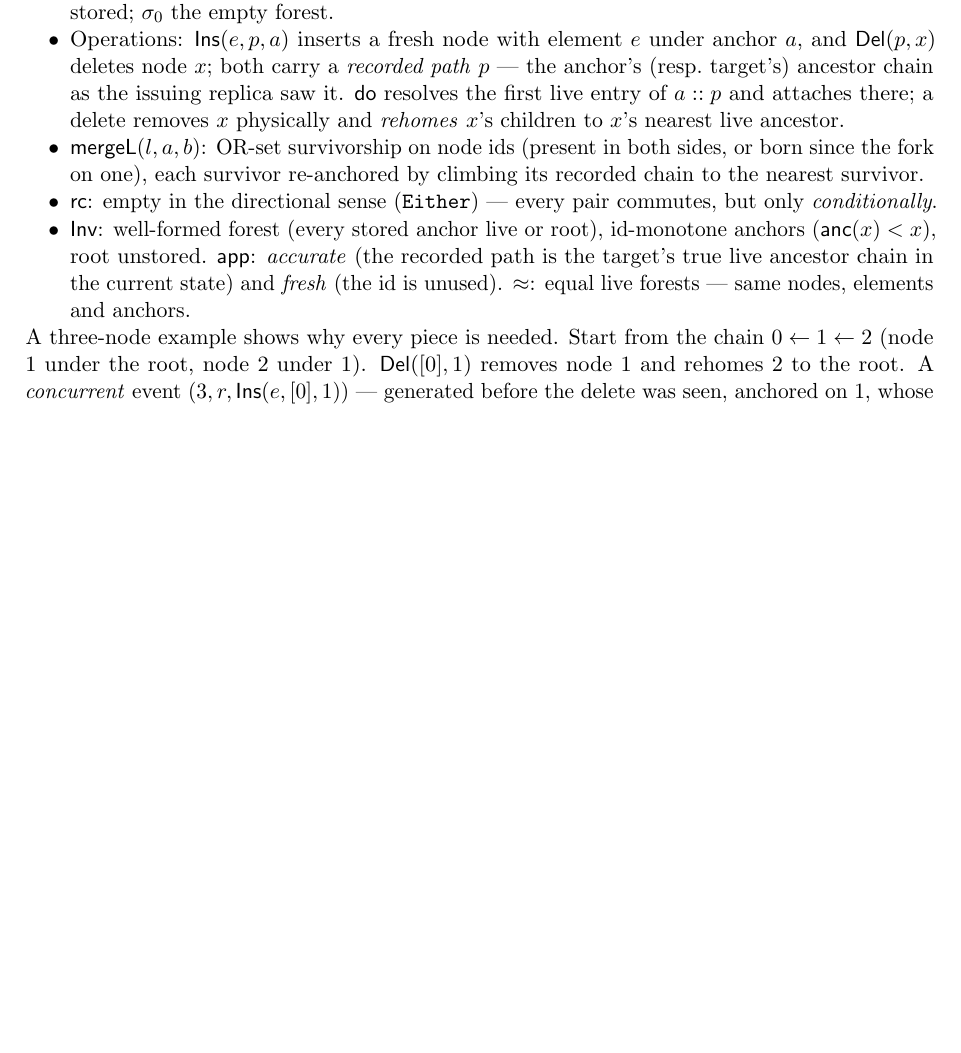
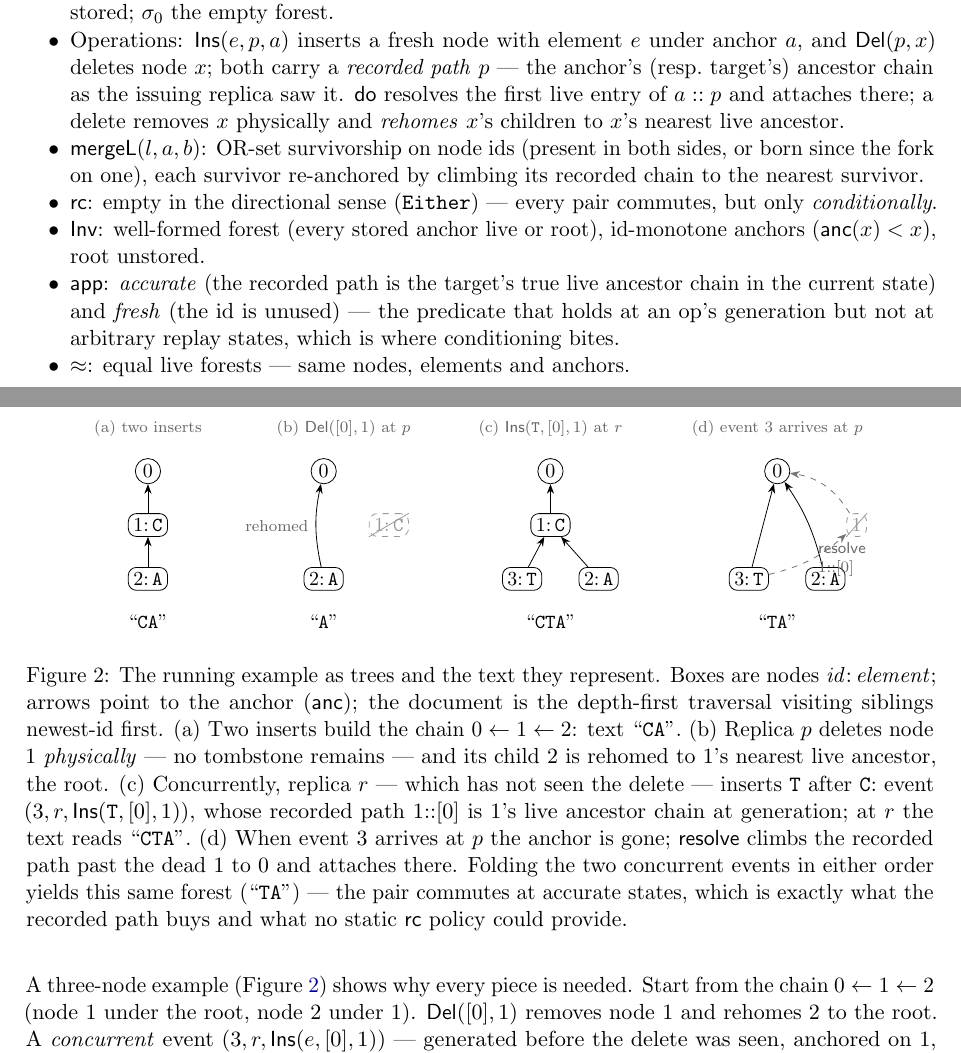
Before and after one commit to fplaunchpad/sal, a LaTeX paper (Sal/ConditionedMRDTs/mrdt-metatheory.tex): part of page 5 of 24 before the commit and two parts of pages 5 and 6 of 24 after it, the two joined at a grey line, cut so that both start at the same text, the shorter picture padded with empty space. Compiled offline with pdfLaTeX.

Commit message:
docs(note): RGA running-example figure + signature bullets split
- New TikZ figure (fig:rga-example): the three-node running example as
  four trees with the text each represents — two inserts ('CA'),
  physical delete with rehoming ('A'), the concurrent insert as
  generated at r ('CTA'), and its arrival after the delete, resolved
  past the dead anchor via the recorded path ('TA'); caption states the
  reading rule (depth-first, siblings newest-id first) and the
  commutes-at-accurate-states punchline.
- The RGA signature list now gives Inv, applicable, and ≈ their own
  bullets (applicable was buried at the tail of the Inv bullet), with a
  clause saying where applicable bites: holds at generation, not at
  arbitrary replay states. PDF rebuilt.

```diff
--- a/Sal/ConditionedMRDTs/mrdt-metatheory.tex
+++ b/Sal/ConditionedMRDTs/mrdt-metatheory.tex
@@ -345,13 +345,15 @@ describable in the general signature:
 \item $\mathsf{rc}$: empty in the directional sense (\lean{Either}) ---
   every pair commutes, but only \emph{conditionally}.
 \item $\Inv$: well-formed forest (every stored anchor live or root),
-  id-monotone anchors ($\anc(x) < x$), root unstored. $\app$:
-  \emph{accurate} (the recorded path is the target's true live ancestor
-  chain in the current state) and \emph{fresh} (the id is unused).
-  $\eqobs$: equal live forests --- same nodes, elements and anchors.
+  id-monotone anchors ($\anc(x) < x$), root unstored.
+\item $\app$: \emph{accurate} (the recorded path is the target's true
+  live ancestor chain in the current state) and \emph{fresh} (the id is
+  unused) --- the predicate that holds at an op's generation but not at
+  arbitrary replay states, which is where conditioning bites.
+\item $\eqobs$: equal live forests --- same nodes, elements and anchors.
 \end{itemize}
-A three-node example shows why every piece is needed. Start from the
-chain $0 \leftarrow 1 \leftarrow 2$ (node $1$ under the root, node $2$
+A three-node example (Figure~\ref{fig:rga-example}) shows why every
+piece is needed. Start from the chain $0 \leftarrow 1 \leftarrow 2$ (node $1$ under the root, node $2$
 under $1$). $\mathsf{Del}([0], 1)$ removes node $1$ and rehomes $2$ to
 the root. A \emph{concurrent} event $(3, r, \mathsf{Ins}(e, [0], 1))$ ---
 generated before the delete was seen, anchored on $1$, whose recorded
@@ -364,6 +366,83 @@ state); at reachable, accurate states it holds. This data type is the
 reason the general signature exists, and
 \S\ref{sec:condmeta}--\S\ref{sec:actual} prove it RA-linearizable up to
 $\eqobs$, end-to-end.
+
+\begin{figure}[t]
+\centering
+\begin{tikzpicture}[>=Stealth,
+  nd/.style={draw, rounded corners, inner sep=2.5pt, font=\small},
+  ghost/.style={draw, dashed, rounded corners, inner sep=2.5pt,
+    font=\small, text=black!40, draw=black!40},
+  rt/.style={draw, circle, inner sep=1.6pt, font=\small},
+  lbl/.style={font=\scriptsize, text=black!60},
+  doc/.style={font=\small}]
+% (a) two inserts
+\begin{scope}
+\node[lbl] (ta) at (0,0.75) {(a) two inserts};
+\node[rt] (a0) at (0,0) {$0$};
+\node[nd] (a1) at (0,-0.95) {$1{:}\,\texttt{C}$};
+\node[nd] (a2) at (0,-1.9) {$2{:}\,\texttt{A}$};
+\draw[->] (a1) -- (a0);
+\draw[->] (a2) -- (a1);
+\node[doc] at (0,-2.65) {``\texttt{CA}''};
+\end{scope}
+% (b) physical delete + rehome
+\begin{scope}[xshift=3.1cm]
+\node[lbl] at (0.35,0.75) {(b) $\mathsf{Del}([0],1)$ at $p$};
+\node[rt] (b0) at (0,0) {$0$};
+\node[ghost] (b1) at (1.15,-0.95) {$1{:}\,\texttt{C}$};
+\draw[black!40] (b1.south west) -- (b1.north east);
+\node[nd] (b2) at (0,-1.9) {$2{:}\,\texttt{A}$};
+\draw[->] (b2) to[bend left=12] node[lbl, left]{rehomed} (b0);
+\node[doc] at (0,-2.65) {``\texttt{A}''};
+\end{scope}
+% (c) concurrent insert at r, generated against (a)
+\begin{scope}[xshift=6.6cm]
+\node[lbl] at (0.5,0.75) {(c) $\mathsf{Ins}(\texttt{T},[0],1)$ at $r$};
+\node[rt] (c0) at (0.5,0) {$0$};
+\node[nd] (c1) at (0.5,-0.95) {$1{:}\,\texttt{C}$};
+\node[nd] (c3) at (0,-1.9) {$3{:}\,\texttt{T}$};
+\node[nd] (c2) at (1.35,-1.9) {$2{:}\,\texttt{A}$};
+\draw[->] (c1) -- (c0);
+\draw[->] (c3) -- (c1);
+\draw[->] (c2) -- (c1);
+\node[doc] at (0.5,-2.65) {``\texttt{CTA}''};
+\end{scope}
+% (d) delivery after the delete
+\begin{scope}[xshift=10.6cm]
+\node[lbl] at (0.5,0.75) {(d) event $3$ arrives at $p$};
+\node[rt] (d0) at (0.5,0) {$0$};
+\node[ghost] (d1) at (1.9,-0.95) {$1$};
+\draw[black!40] (d1.south west) -- (d1.north east);
+\node[nd] (d3) at (0,-1.9) {$3{:}\,\texttt{T}$};
+\node[nd] (d2) at (1.35,-1.9) {$2{:}\,\texttt{A}$};
+\draw[->] (d3) -- (d0);
+\draw[->] (d2) to[bend right=10] (d0);
+\draw[->, dashed, black!55] (d3) to[bend right=14]
+  node[lbl, right, align=left]{$\resolve$\\ $1{::}[0]$} (d1);
+\draw[->, dashed, black!55] (d1) to[bend right=25] (d0);
+\node[doc] at (0.5,-2.65) {``\texttt{TA}''};
+\end{scope}
+\end{tikzpicture}
+\caption{The running example as trees and the text they represent.
+Boxes are nodes $\mathit{id}{:}\,\mathit{element}$; arrows point to the
+anchor ($\anc$); the document is the depth-first traversal visiting
+siblings newest-id first. (a)~Two inserts build the chain
+$0 \leftarrow 1 \leftarrow 2$: text ``\texttt{CA}''. (b)~Replica $p$
+deletes node $1$ \emph{physically} --- no tombstone remains --- and its
+child $2$ is rehomed to $1$'s nearest live ancestor, the root.
+(c)~Concurrently, replica $r$ --- which has not seen the delete ---
+inserts \texttt{T} after \texttt{C}: event $(3, r,
+\mathsf{Ins}(\texttt{T}, [0], 1))$, whose recorded path $1{::}[0]$ is
+$1$'s live ancestor chain at generation; at $r$ the text reads
+``\texttt{CTA}''. (d)~When event $3$ arrives at $p$ the anchor is gone;
+$\resolve$ climbs the recorded path past the dead $1$ to $0$ and
+attaches there. Folding the two concurrent events in either order yields
+this same forest (``\texttt{TA}'') --- the pair commutes at accurate
+states, which is exactly what the recorded path buys and what no static
+$\mathsf{rc}$ policy could provide.}
+\label{fig:rga-example}
+\end{figure}
 
 \section{The ternary setting}
 \label{sec:setting}
```
Also changed, not shown: Sal/ConditionedMRDTs/mrdt-metatheory.pdf.
